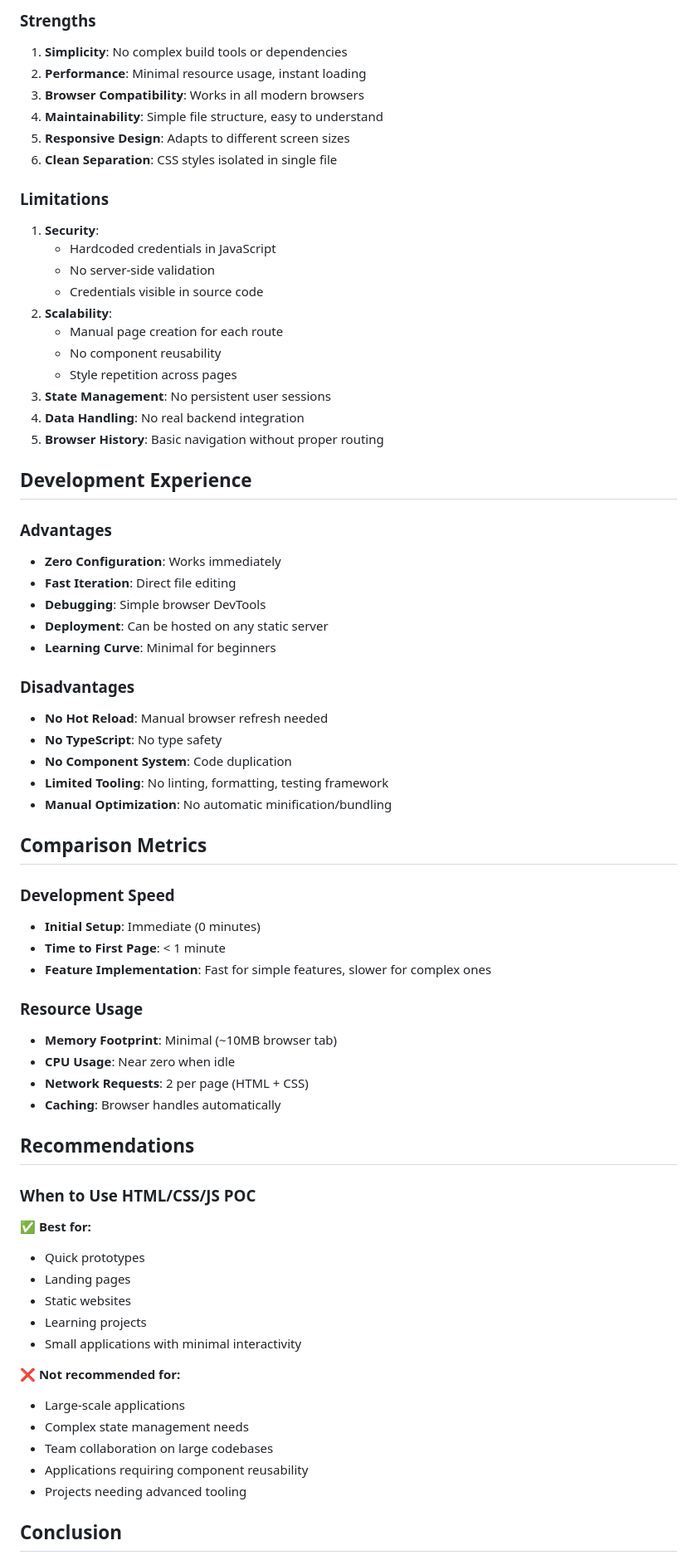
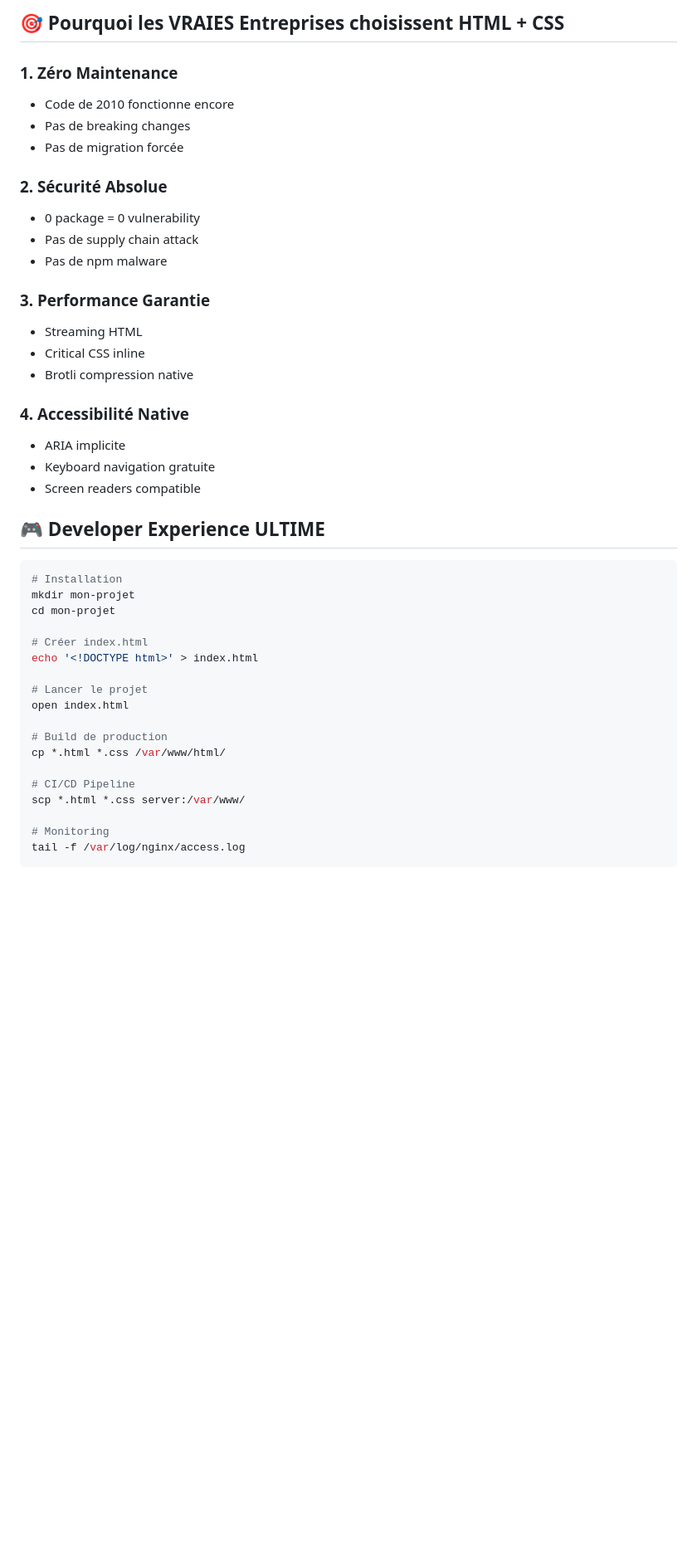
Before and after one commit to Man0fCulture/Area, a Markdown page: README.md, the part around one of its changes. Shown at 83% size. Rendered like a GitHub page; blank space fills up the shorter version.

````diff
--- a/README.md
+++ b/README.md
@@ -81,70 +226,46 @@ POC_HTML-CSS/
 
-### Strengths
-1. **Simplicity**: No complex build tools or dependencies
-2. **Performance**: Minimal resource usage, instant loading
-3. **Browser Compatibility**: Works in all modern browsers
-4. **Maintainability**: Simple file structure, easy to understand
-5. **Responsive Design**: Adapts to different screen sizes
-6. **Clean Separation**: CSS styles isolated in single file
+## 🎯 Pourquoi les VRAIES Entreprises choisissent HTML + CSS
 
-### Limitations
-1. **Security**:
-   - Hardcoded credentials in JavaScript
-   - No server-side validation
-   - Credentials visible in source code
-2. **Scalability**:
-   - Manual page creation for each route
-   - No component reusability
-   - Style repetition across pages
-3. **State Management**: No persistent user sessions
-4. **Data Handling**: No real backend integration
-5. **Browser History**: Basic navigation without proper routing
+### 1. **Zéro Maintenance**
+- Code de 2010 fonctionne encore
+- Pas de breaking changes
+- Pas de migration forcée
 
-## Development Experience
+### 2. **Sécurité Absolue**
+- 0 package = 0 vulnerability
+- Pas de supply chain attack
+- Pas de npm malware
 
-### Advantages
-- **Zero Configuration**: Works immediately
-- **Fast Iteration**: Direct file editing
-- **Debugging**: Simple browser DevTools
-- **Deployment**: Can be hosted on any static server
-- **Learning Curve**: Minimal for beginners
+### 3. **Performance Garantie**
+- Streaming HTML
+- Critical CSS inline
+- Brotli compression native
 
-### Disadvantages
-- **No Hot Reload**: Manual browser refresh needed
-- **No TypeScript**: No type safety
-- **No Component System**: Code duplication
-- **Limited Tooling**: No linting, formatting, testing framework
-- **Manual Optimization**: No automatic minification/bundling
+### 4. **Accessibilité Native**
+- ARIA implicite
+- Keyboard navigation gratuite
+- Screen readers compatible
 
-## Comparison Metrics
+## 🎮 Developer Experience ULTIME
 
-### Development Speed
-- **Initial Setup**: Immediate (0 minutes)
-- **Time to First Page**: < 1 minute
-- **Feature Implementation**: Fast for simple features, slower for complex ones
+```bash
+# Installation
+mkdir mon-projet
+cd mon-projet
 
-### Resource Usage
-- **Memory Footprint**: Minimal (~10MB browser tab)
-- **CPU Usage**: Near zero when idle
-- **Network Requests**: 2 per page (HTML + CSS)
-- **Caching**: Browser handles automatically
+# Créer index.html
+echo '<!DOCTYPE html>' > index.html
 
-## Recommendations
+# Lancer le projet
+open index.html
 
-### When to Use HTML/CSS/JS POC
-✅ **Best for:**
-- Quick prototypes
-- Landing pages
-- Static websites
-- Learning projects
-- Small applications with minimal interactivity
+# Build de production
+cp *.html *.css /var/www/html/
 
-❌ **Not recommended for:**
-- Large-scale applications
-- Complex state management needs
-- Team collaboration on large codebases
-- Applications requiring component reusability
-- Projects needing advanced tooling
+# CI/CD Pipeline
+scp *.html *.css server:/var/www/
 
-## Conclusion
+# Monitoring
+tail -f /var/log/nginx/access.log
+```
 
````
Also changed, not shown: other parts of README.md (+260 -73 lines).
